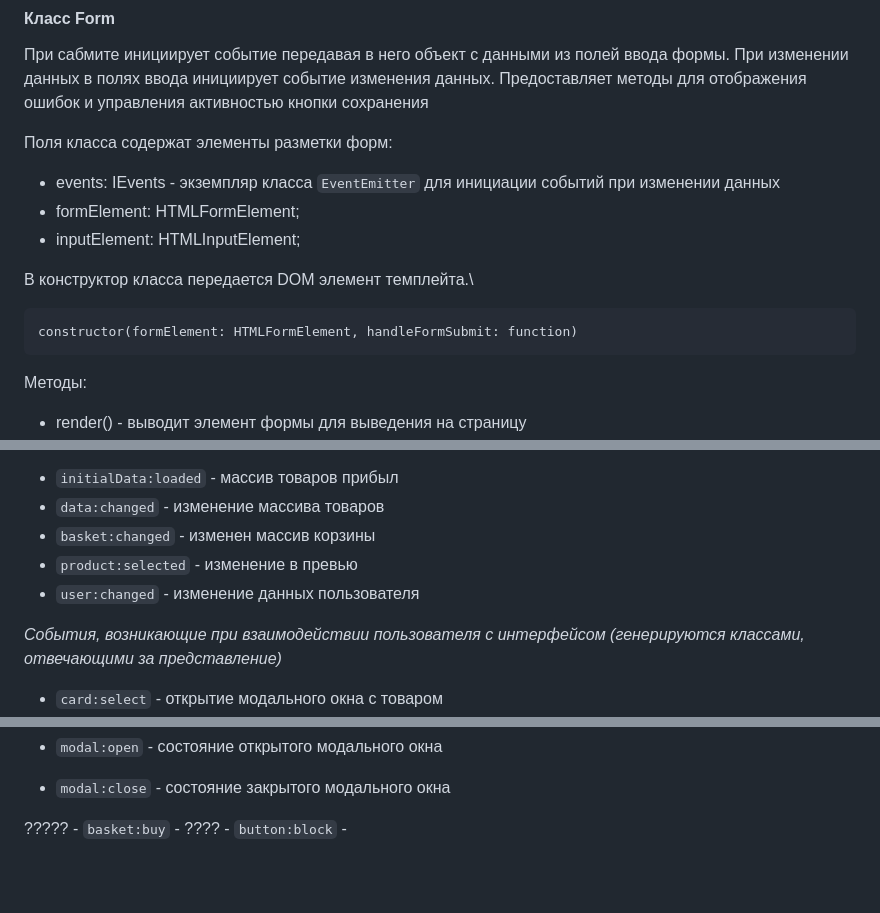
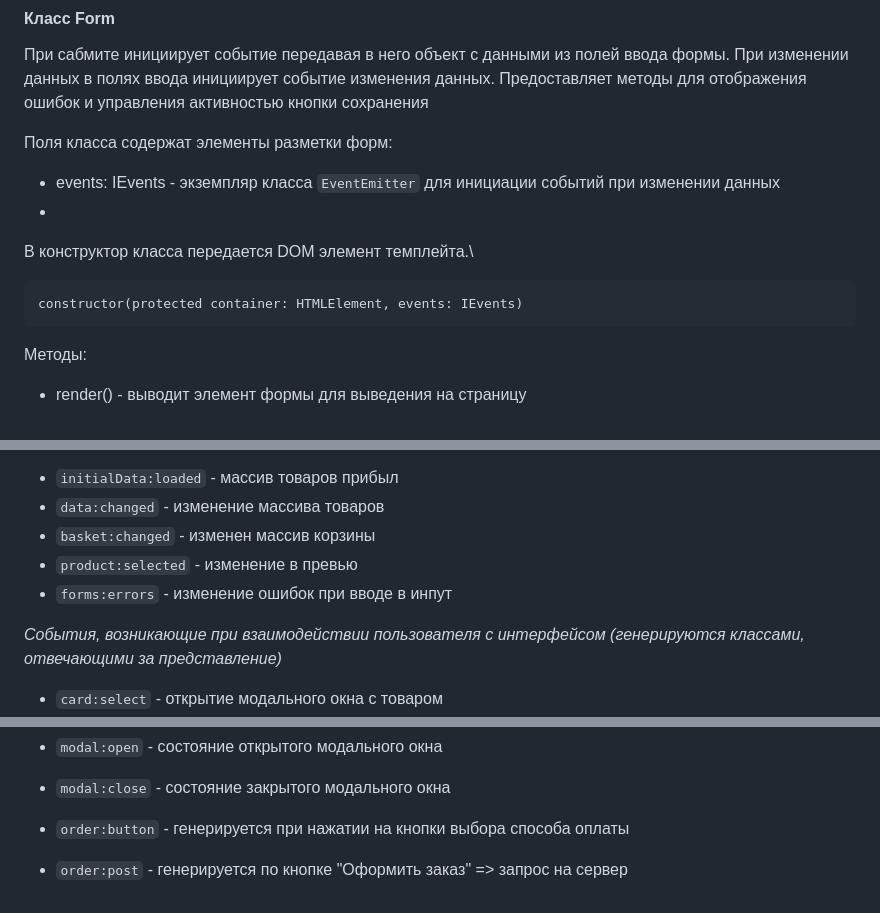
Before and after one commit to Anna-Babich/web-larek-frontend, a Markdown page: README.md, 3 parts joined by grey strips. GitHub-like rendering; blank space fills up the shorter version.

Commit message:
Добавлены генерируемые события.

````diff
--- a/README.md
+++ b/README.md
@@ -293,13 +293,12 @@ constructor(protected container: HTMLElement, events: IEvents)
 
 Поля класса содержат элементы разметки форм:
  - events: IEvents - экземпляр класса `EventEmitter` для инициации событий при изменении данных
- - formElement: HTMLFormElement;
- - inputElement: HTMLInputElement;
+ -
 
 
 В конструктор класса передается DOM элемент темплейта.\
 ```
-constructor(formElement: HTMLFormElement, handleFormSubmit: function)
+constructor(protected container: HTMLElement, events: IEvents)
 ```
 
 Методы:
@@ -371,7 +370,7 @@ constructor(protected container: HTMLElement, events: IEvents)
 - `data:changed` - изменение массива товаров
 - `basket:changed` - изменен массив корзины
 - `product:selected` - изменение в превью
-- `user:changed` - изменение данных пользователя
+- `forms:errors` - изменение ошибок при вводе в инпут
 
 *События, возникающие при взаимодействии пользователя с интерфейсом (генерируются классами, отвечающими за представление)*
 - `card:select` - открытие модального окна с товаром
@@ -387,5 +386,5 @@ constructor(protected container: HTMLElement, events: IEvents)
 - `modal:close` -  состояние закрытого модального окна
 
 
-????? - `basket:buy` -
-???? - `button:block` -
+- `order:button` - генерируется при нажатии на кнопки выбора способа оплаты
+- `order:post` - генерируется по кнопке "Оформить заказ" => запрос на сервер
````
Also changed, not shown: other parts of README.md (+1 -1 lines).
